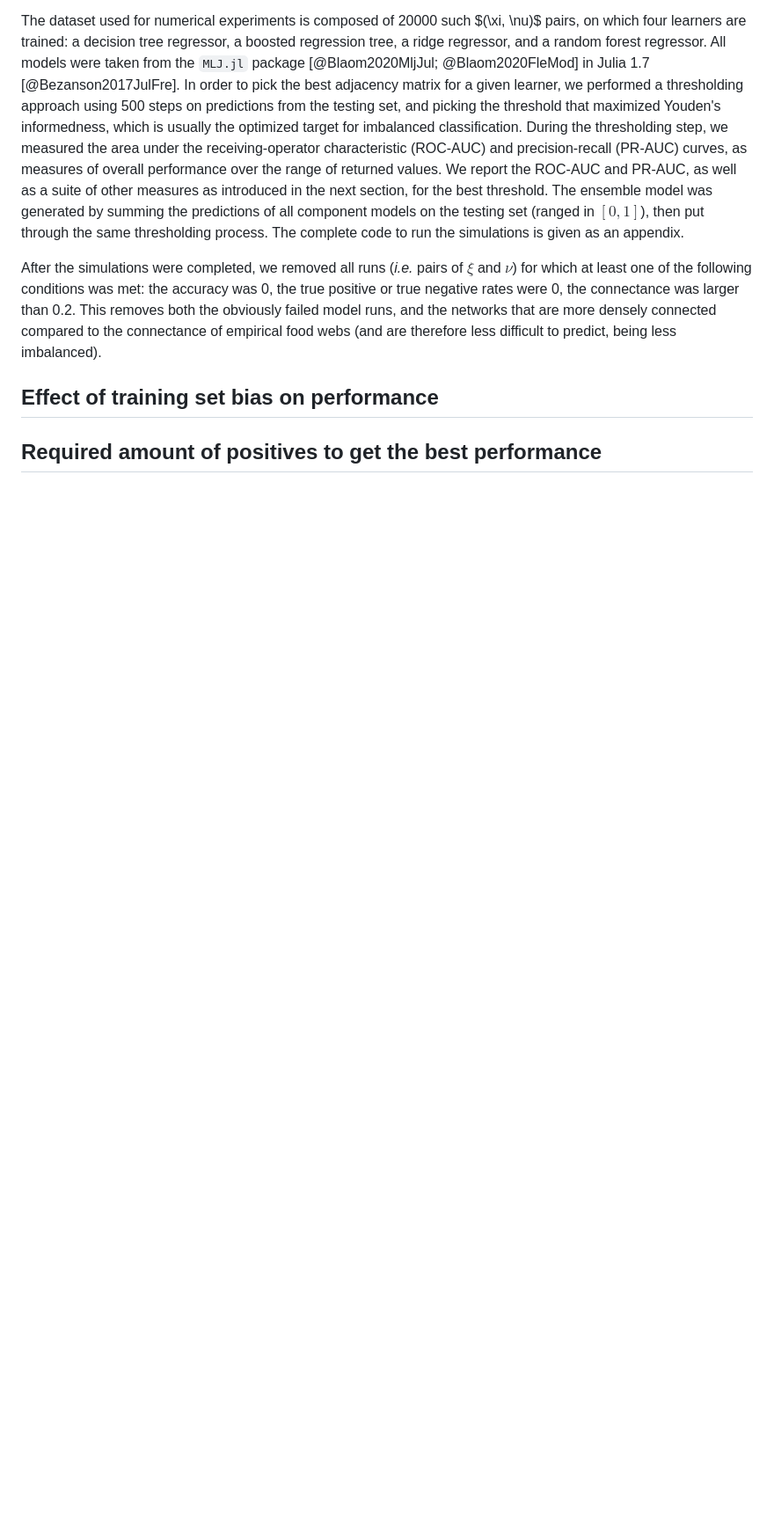
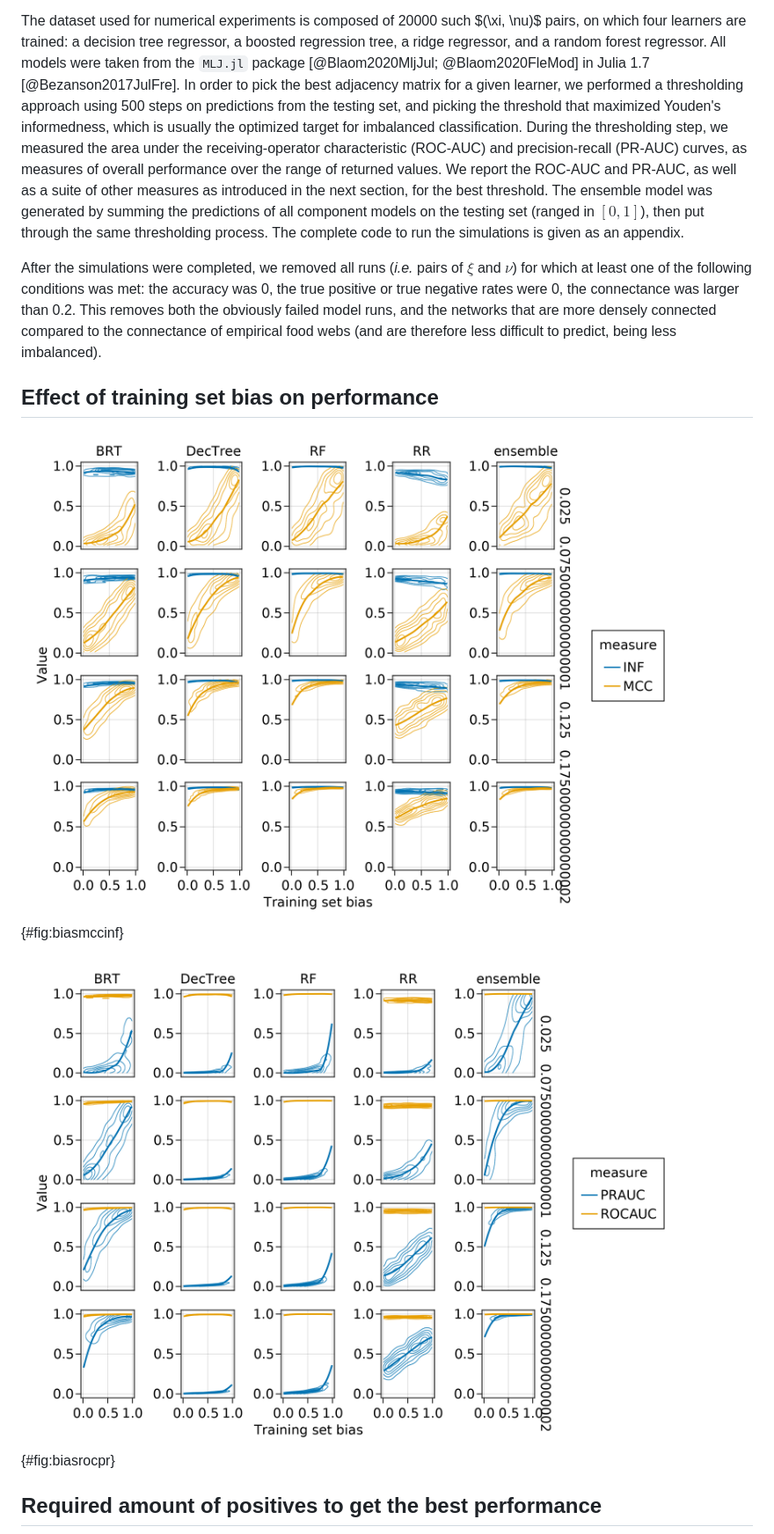
Before and after one commit to PoisotLab/ms_networkary_classifiers, a Markdown page: README.md, the part around the change printed below. Shown: that part at 88% size. GitHub-like rendering; pictures changed too: figures/bias_mcc_inf.png (added), figures/bias_roc_pr.png (added); blank space fills up the shorter version.

Commit message:
results + code update, ready to write last section

```diff
--- a/README.md
+++ b/README.md
@@ -302,4 +302,8 @@ imbalanced).
 
 ## Effect of training set bias on performance
 
+![TODO](figures/bias_mcc_inf.png){#fig:biasmccinf}
+
+![TODO](figures/bias_roc_pr.png){#fig:biasrocpr}
+
 ## Required amount of positives to get the best performance
```
Also changed, not shown: other parts of README.md (+2 -0 lines), figures/optim_bias.png (added), figures/optim_mcc_inf.png (added), figures/optim_roc_pr.png (added), 1 other file.
